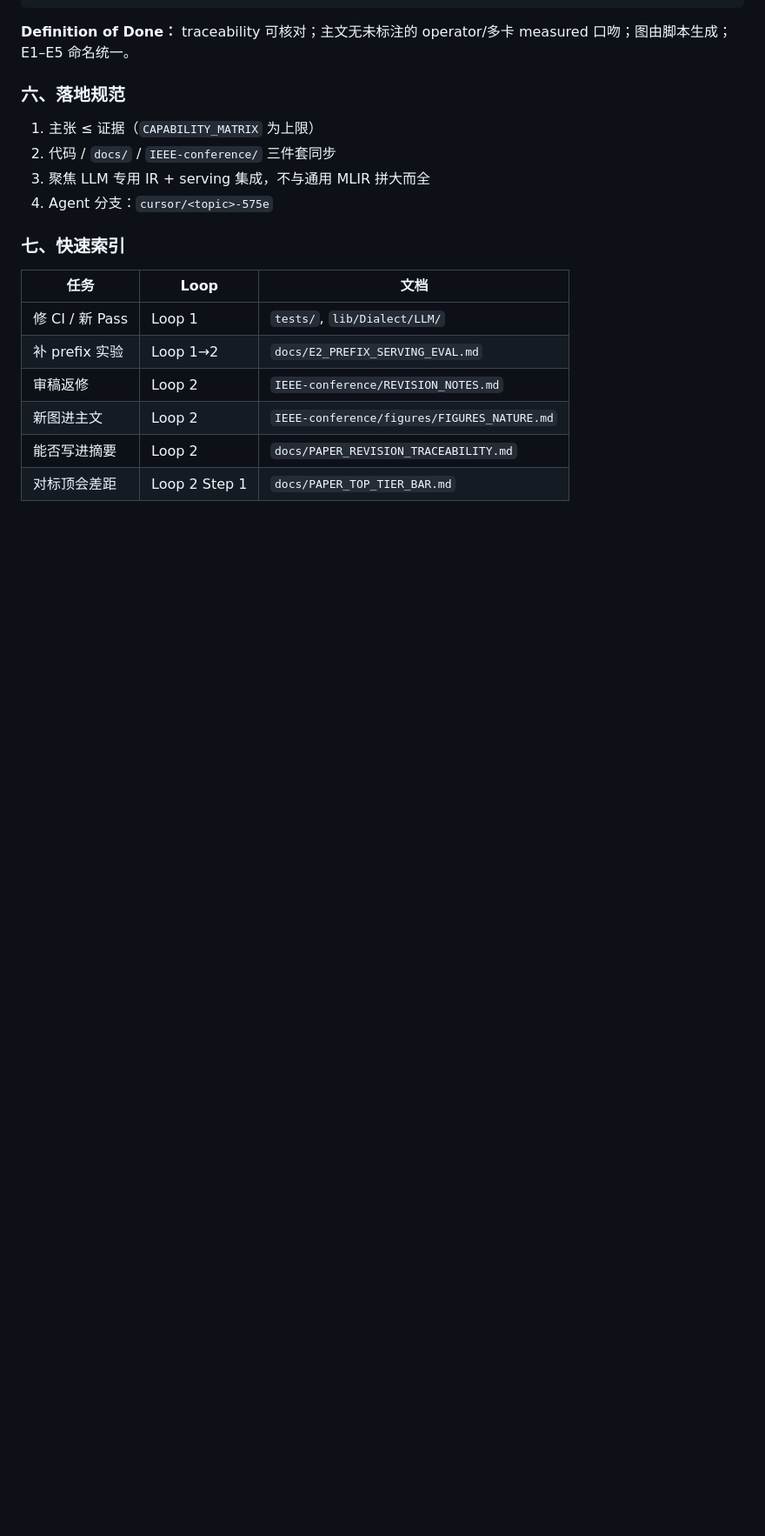
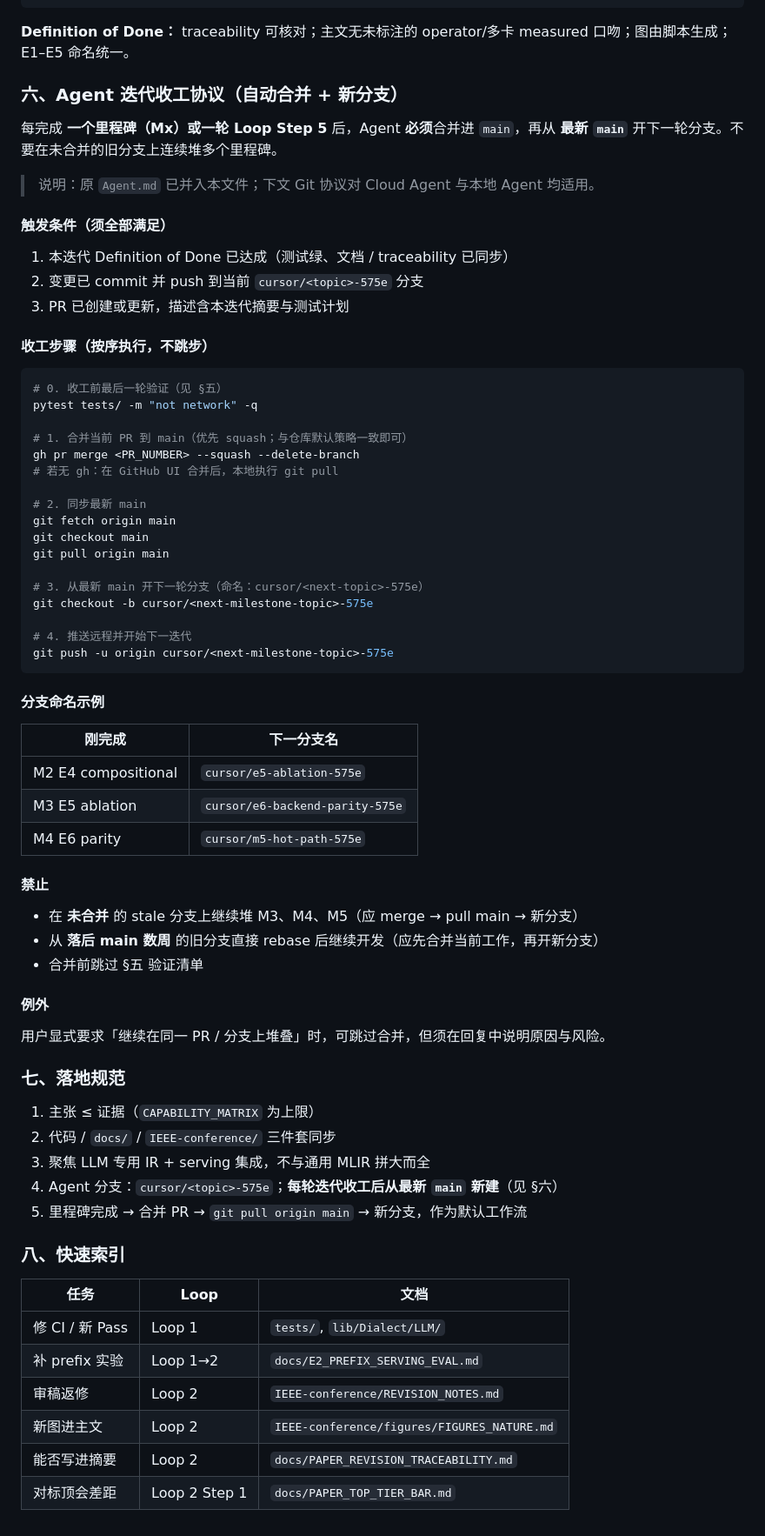
Before and after one commit to chenxingqiang/llmir, a Markdown page: AGENTS.md, the part around one of its changes. Shown at 87% size. Drawn GitHub-style; blank space fills up the shorter version.

Commit message:
docs(AGENTS): add post-iteration merge and fresh-branch protocol
Require agents to squash-merge PR to main after each milestone,
pull latest main, and start the next iteration on a new cursor/*-575e branch.

Co-authored-by: Johnson.Chen <joy6677@outlook.com>

````diff
--- a/AGENTS.md
+++ b/AGENTS.md
@@ -291,14 +294,67 @@ python3 IEEE-conference/figures/generate_all_nature_figures.py
 
 **Definition of Done：** traceability 可核对；主文无未标注的 operator/多卡 measured 口吻；图由脚本生成；E1–E5 命名统一。
 
-### 六、落地规范
+### 六、Agent 迭代收工协议（自动合并 + 新分支）
+
+每完成 **一个里程碑（Mx）或一轮 Loop Step 5** 后，Agent **必须**合并进 `main`，再从 **最新 `main`** 开下一轮分支。不要在未合并的旧分支上连续堆多个里程碑。
+
+> 说明：原 `Agent.md` 已并入本文件；下文 Git 协议对 Cloud Agent 与本地 Agent 均适用。
+
+#### 触发条件（须全部满足）
+
+1. 本迭代 Definition of Done 已达成（测试绿、文档 / traceability 已同步）
+2. 变更已 commit 并 push 到当前 `cursor/<topic>-575e` 分支
+3. PR 已创建或更新，描述含本迭代摘要与测试计划
+
+#### 收工步骤（按序执行，不跳步）
+
+```bash
+# 0. 收工前最后一轮验证（见 §五）
+pytest tests/ -m "not network" -q
+
+# 1. 合并当前 PR 到 main（优先 squash；与仓库默认策略一致即可）
+gh pr merge <PR_NUMBER> --squash --delete-branch
+# 若无 gh：在 GitHub UI 合并后，本地执行 git pull
+
+# 2. 同步最新 main
+git fetch origin main
+git checkout main
+git pull origin main
+
+# 3. 从最新 main 开下一轮分支（命名：cursor/<next-topic>-575e）
+git checkout -b cursor/<next-milestone-topic>-575e
+
+# 4. 推送远程并开始下一迭代
+git push -u origin cursor/<next-milestone-topic>-575e
+```
+
+#### 分支命名示例
+
+| 刚完成 | 下一分支名 |
+|--------|------------|
+| M2 E4 compositional | `cursor/e5-ablation-575e` |
+| M3 E5 ablation | `cursor/e6-backend-parity-575e` |
+| M4 E6 parity | `cursor/m5-hot-path-575e` |
+
+#### 禁止
+
+- 在 **未合并** 的 stale 分支上继续堆 M3、M4、M5（应 merge → pull main → 新分支）
+- 从 **落后 main 数周** 的旧分支直接 rebase 后继续开发（应先合并当前工作，再开新分支）
+- 合并前跳过 §五 验证清单
+
+#### 例外
+
+用户显式要求「继续在同一 PR / 分支上堆叠」时，可跳过合并，但须在回复中说明原因与风险。
+
+### 七、落地规范
 
 1. 主张 ≤ 证据（`CAPABILITY_MATRIX` 为上限）
 2. 代码 / `docs/` / `IEEE-conference/` 三件套同步
 3. 聚焦 LLM 专用 IR + serving 集成，不与通用 MLIR 拼大而全
-4. Agent 分支：`cursor/<topic>-575e`
+4. Agent 分支：`cursor/<topic>-575e`；**每轮迭代收工后从最新 `main` 新建**（见 §六）
+5. 里程碑完成 → 合并 PR → `git pull origin main` → 新分支，作为默认工作流
 
-### 七、快速索引
+### 八、快速索引
 
 | 任务 | Loop | 文档 |
 |------|------|------|
````
Also changed, not shown: other parts of AGENTS.md (+3 -0 lines).
